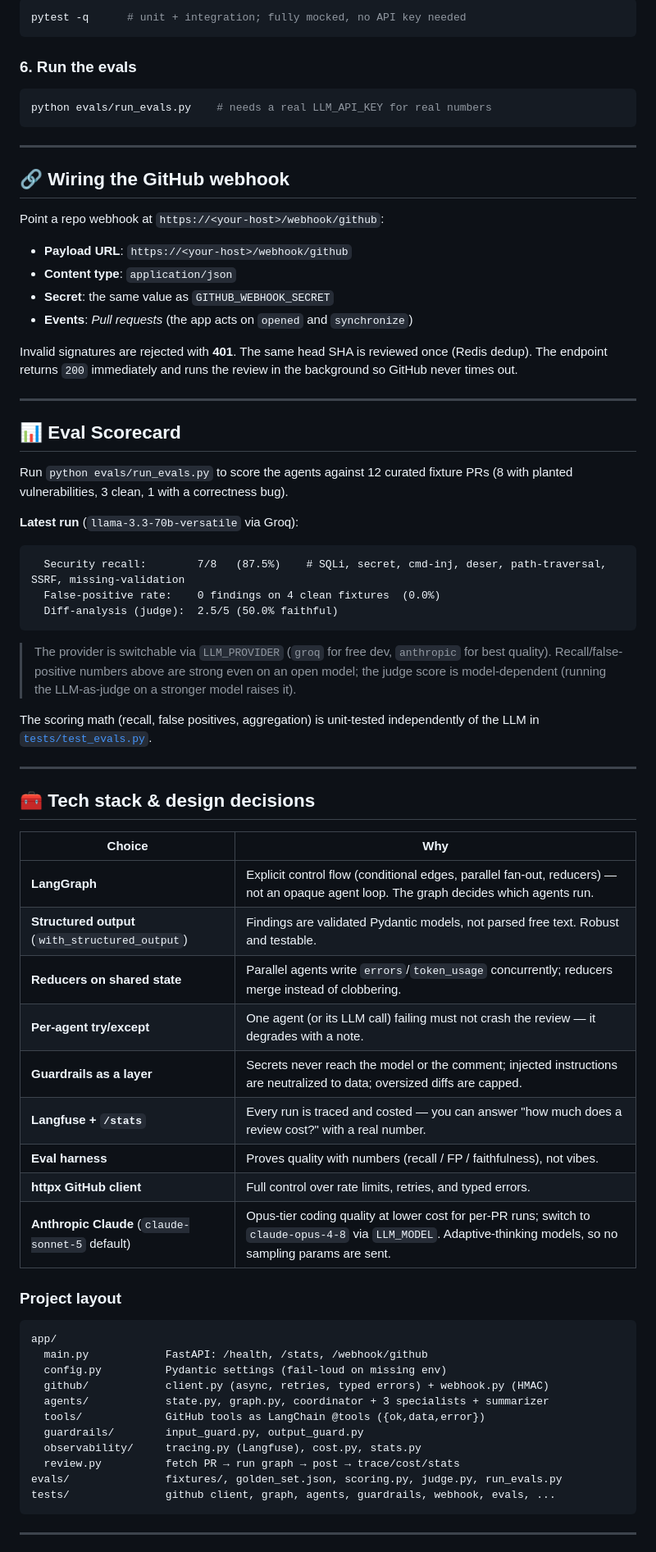
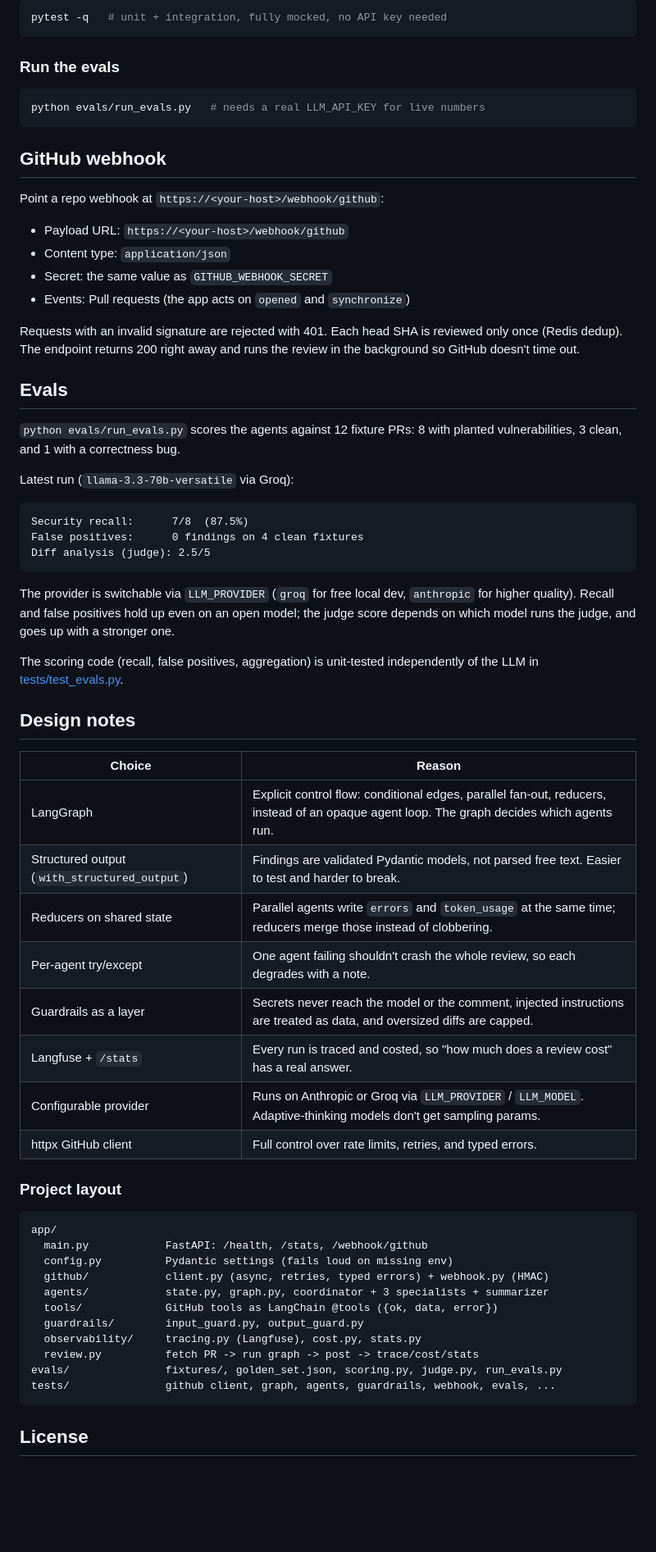
Before and after one commit to ADHIRAJ00000/AI-PR-Reviewer, a Markdown page: README.md, the part around one of its changes. Shown at 82% size. Drawn GitHub-style; blank space fills up the shorter version.

````diff
--- a/README.md
+++ b/README.md
@@ -97,83 +88,76 @@ docker compose up --build
 
 ```bash
-pytest -q      # unit + integration; fully mocked, no API key needed
+pytest -q   # unit + integration, fully mocked, no API key needed
 ```
 
-### 6. Run the evals
+### Run the evals
 
 ```bash
-python evals/run_evals.py    # needs a real LLM_API_KEY for real numbers
+python evals/run_evals.py   # needs a real LLM_API_KEY for live numbers
 ```
 
----
-
-## 🔗 Wiring the GitHub webhook
+## GitHub webhook
 
 Point a repo webhook at `https://<your-host>/webhook/github`:
 
-- **Payload URL**: `https://<your-host>/webhook/github`
-- **Content type**: `application/json`
-- **Secret**: the same value as `GITHUB_WEBHOOK_SECRET`
-- **Events**: *Pull requests* (the app acts on `opened` and `synchronize`)
+- Payload URL: `https://<your-host>/webhook/github`
+- Content type: `application/json`
+- Secret: the same value as `GITHUB_WEBHOOK_SECRET`
+- Events: Pull requests (the app acts on `opened` and `synchronize`)
 
-Invalid signatures are rejected with **401**. The same head SHA is reviewed once
-(Redis dedup). The endpoint returns `200` immediately and runs the review in the
-background so GitHub never times out.
+Requests with an invalid signature are rejected with 401. Each head SHA is
+reviewed only once (Redis dedup). The endpoint returns 200 right away and runs
+the review in the background so GitHub doesn't time out.
 
----
+## Evals
 
-## 📊 Eval Scorecard
+`python evals/run_evals.py` scores the agents against 12 fixture PRs: 8 with
+planted vulnerabilities, 3 clean, and 1 with a correctness bug.
 
-Run `python evals/run_evals.py` to score the agents against 12 curated fixture
-PRs (8 with planted vulnerabilities, 3 clean, 1 with a correctness bug).
-
-**Latest run** (`llama-3.3-70b-versatile` via Groq):
+Latest run (`llama-3.3-70b-versatile` via Groq):
 
 ```
-  Security recall:        7/8   (87.5%)    # SQLi, secret, cmd-inj, deser, path-traversal, SSRF, missing-validation
-  False-positive rate:    0 findings on 4 clean fixtures  (0.0%)
-  Diff-analysis (judge):  2.5/5 (50.0% faithful)
+Security recall:      7/8  (87.5%)
+False positives:      0 findings on 4 clean fixtures
+Diff analysis (judge): 2.5/5
 ```
 
-> The provider is switchable via `LLM_PROVIDER` (`groq` for free dev, `anthropic`
-> for best quality). Recall/false-positive numbers above are strong even on an
-> open model; the judge score is model-dependent (running the LLM-as-judge on a
-> stronger model raises it).
+The provider is switchable via `LLM_PROVIDER` (`groq` for free local dev,
+`anthropic` for higher quality). Recall and false positives hold up even on an
+open model; the judge score depends on which model runs the judge, and goes up
+with a stronger one.
 
-The scoring math (recall, false positives, aggregation) is unit-tested
-independently of the LLM in [`tests/test_evals.py`](tests/test_evals.py).
+The scoring code (recall, false positives, aggregation) is unit-tested
+independently of the LLM in [tests/test_evals.py](tests/test_evals.py).
 
----
+## Design notes
 
-## 🧰 Tech stack & design decisions
-
-| Choice | Why |
+| Choice | Reason |
 |---|---|
-| **LangGraph** | Explicit control flow (conditional edges, parallel fan-out, reducers) — not an opaque agent loop. The graph decides which agents run. |
-| **Structured output** (`with_structured_output`) | Findings are validated Pydantic models, not parsed free text. Robust and testable. |
-| **Reducers on shared state** | Parallel agents write `errors`/`token_usage` concurrently; reducers merge instead of clobbering. |
-| **Per-agent try/except** | One agent (or its LLM call) failing must not crash the review — it degrades with a note. |
-| **Guardrails as a layer** | Secrets never reach the model or the comment; injected instructions are neutralized to data; oversized diffs are capped. |
-| **Langfuse + `/stats`** | Every run is traced and costed — you can answer "how much does a review cost?" with a real number. |
-| **Eval harness** | Proves quality with numbers (recall / FP / faithfulness), not vibes. |
-| **httpx GitHub client** | Full control over rate limits, retries, and typed errors. |
-| **Anthropic Claude** (`claude-sonnet-5` default) | Opus-tier coding quality at lower cost for per-PR runs; switch to `claude-opus-4-8` via `LLM_MODEL`. Adaptive-thinking models, so no sampling params are sent. |
+| LangGraph | Explicit control flow: conditional edges, parallel fan-out, reducers, instead of an opaque agent loop. The graph decides which agents run. |
+| Structured output (`with_structured_output`) | Findings are validated Pydantic models, not parsed free text. Easier to test and harder to break. |
+| Reducers on shared state | Parallel agents write `errors` and `token_usage` at the same time; reducers merge those instead of clobbering. |
+| Per-agent try/except | One agent failing shouldn't crash the whole review, so each degrades with a note. |
+| Guardrails as a layer | Secrets never reach the model or the comment, injected instructions are treated as data, and oversized diffs are capped. |
+| Langfuse + `/stats` | Every run is traced and costed, so "how much does a review cost" has a real answer. |
+| Configurable provider | Runs on Anthropic or Groq via `LLM_PROVIDER` / `LLM_MODEL`. Adaptive-thinking models don't get sampling params. |
+| httpx GitHub client | Full control over rate limits, retries, and typed errors. |
 
 ### Project layout
 
 ```
 app/
   main.py            FastAPI: /health, /stats, /webhook/github
-  config.py          Pydantic settings (fail-loud on missing env)
+  config.py          Pydantic settings (fails loud on missing env)
   github/            client.py (async, retries, typed errors) + webhook.py (HMAC)
   agents/            state.py, graph.py, coordinator + 3 specialists + summarizer
-  tools/             GitHub tools as LangChain @tools ({ok,data,error})
+  tools/             GitHub tools as LangChain @tools ({ok, data, error})
   guardrails/        input_guard.py, output_guard.py
   observability/     tracing.py (Langfuse), cost.py, stats.py
-  review.py          fetch PR → run graph → post → trace/cost/stats
+  review.py          fetch PR -> run graph -> post -> trace/cost/stats
 evals/               fixtures/, golden_set.json, scoring.py, judge.py, run_evals.py
 tests/               github client, graph, agents, guardrails, webhook, evals, ...
 ```
 
----
+## License
 
````
Also changed, not shown: other parts of README.md (+41 -64 lines).
